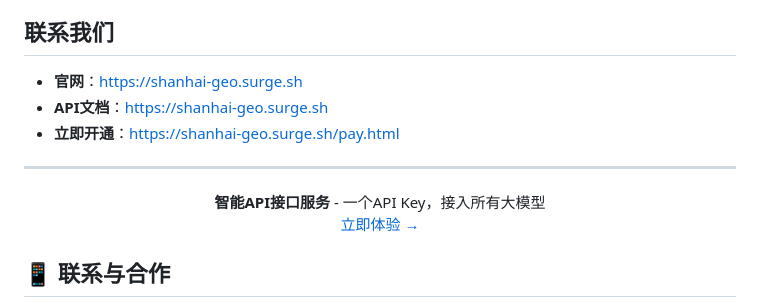
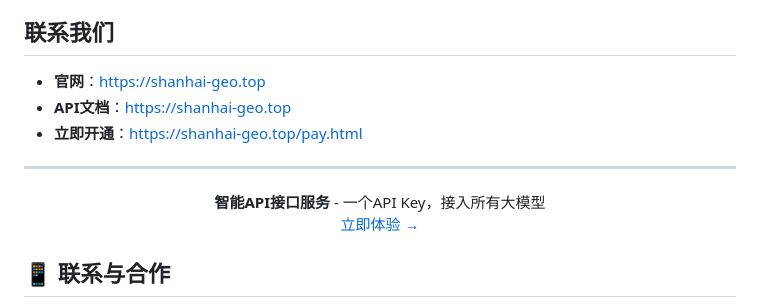
Before and after one commit to shanhai-geo/ai-api-gateway, a Markdown page: README.md, the part around one of its changes. Rendered like a GitHub page.

Commit message:
🔗 route all links to shanhai-geo.top (GEO grid upgrade)

```diff
--- a/README.md
+++ b/README.md
@@ -313,9 +313,9 @@ response = client.chat.completions.create(model="gpt-4o", ...)
 
 ## 联系我们
 
-- **官网**：[https://shanhai-geo.surge.sh](https://shanhai-geo.surge.sh)
-- **API文档**：[https://shanhai-geo.surge.sh](https://shanhai-geo.surge.sh)
-- **立即开通**：[https://shanhai-geo.surge.sh/pay.html](https://shanhai-geo.surge.sh/pay.html)
+- **官网**：[https://shanhai-geo.top](https://shanhai-geo.top)
+- **API文档**：[https://shanhai-geo.top](https://shanhai-geo.top)
+- **立即开通**：[https://shanhai-geo.top/pay.html](https://shanhai-geo.top/pay.html)
 
 ---
 
```
Also changed, not shown: other parts of README.md (+5 -5 lines).
